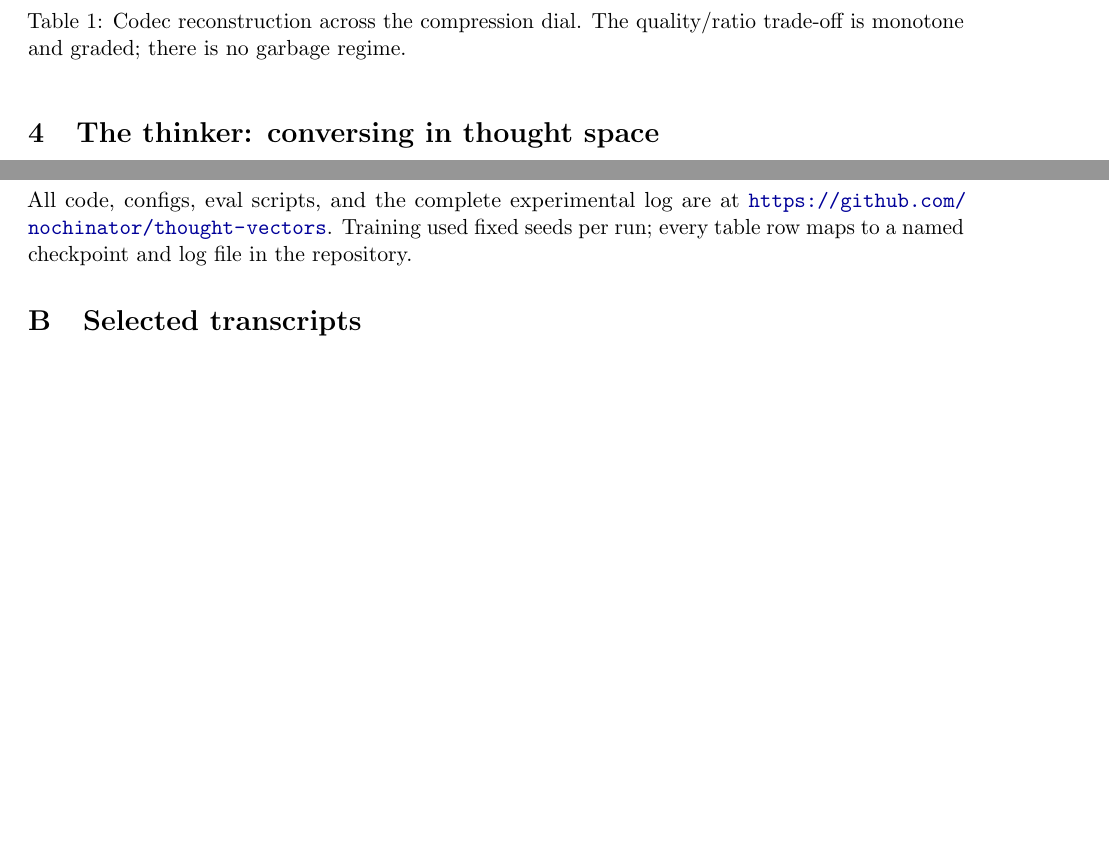
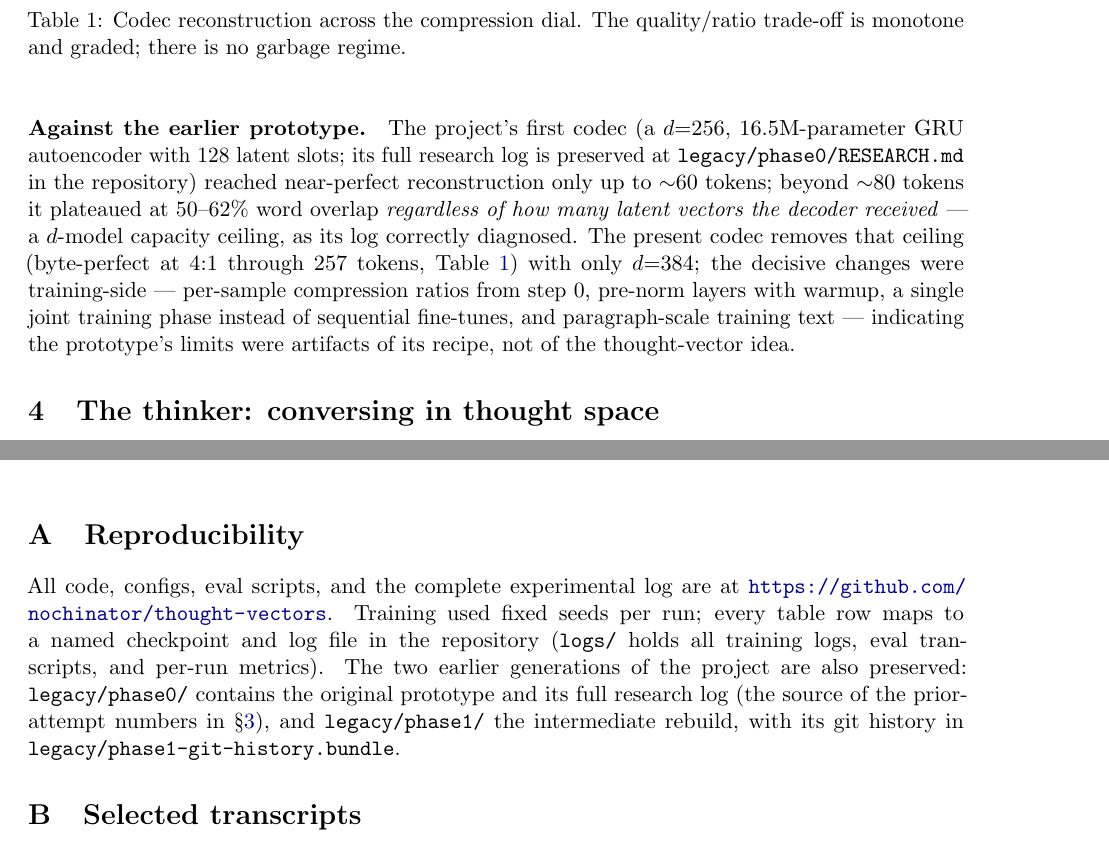
Before and after one commit to nochinator/thought-vectors, a LaTeX paper (paper/main.tex): two parts of pages 3 and 9 of 10 before the commit and two parts of pages 3 and 9 of 11 after it, joined at a grey line, cut so that both start at the same text, the shorter picture padded with empty space. Compiled offline with pdfLaTeX.

Commit message:
Paper: ground prior-attempt claims in the recovered Phase 0 research log
- Codec section: comparison paragraph vs the d=256 prototype (50-62% word
  overlap ceiling past ~80 tokens) with pointer to legacy/phase0/RESEARCH.md
- History section: cite the recovered log's quantitative limits
- Reproducibility appendix: document legacy/ phases and tracked logs/

Co-Authored-By: Claude Fable 5 <noreply@anthropic.com>

```diff
--- a/paper/main.tex
+++ b/paper/main.tex
@@ -162,6 +162,20 @@ $k{=}64$ fixed & --- & perfect $\leq$257 tok & predictor MAE 0.05 at $k{=}32$ \\
 trade-off is monotone and graded; there is no garbage regime.}
 \label{tab:codec}
 \end{table}
+
+\paragraph{Against the earlier prototype.} The project's first codec (a
+$d{=}256$, 16.5M-parameter GRU autoencoder with 128 latent slots; its full
+research log is preserved at \texttt{legacy/phase0/RESEARCH.md} in the
+repository) reached near-perfect reconstruction only up to $\sim$60 tokens;
+beyond $\sim$80 tokens it plateaued at 50--62\% word overlap \emph{regardless
+of how many latent vectors the decoder received} --- a $d$-model capacity
+ceiling, as its log correctly diagnosed. The present codec removes that
+ceiling (byte-perfect at 4:1 through 257 tokens, Table~\ref{tab:codec}) with
+only $d{=}384$; the decisive changes were training-side --- per-sample
+compression ratios from step~0, pre-norm layers with warmup, a single joint
+training phase instead of sequential fine-tunes, and paragraph-scale training
+text --- indicating the prototype's limits were artifacts of its recipe, not
+of the thought-vector idea.
 
 \section{The thinker: conversing in thought space}
 \label{sec:thinker}
@@ -496,7 +514,12 @@ Latter-day Saints, for help during a mentally difficult time.
 All code, configs, eval scripts, and the complete experimental log are at
 \url{https://github.com/nochinator/thought-vectors}. Training used fixed
 seeds per run; every table row maps to a named checkpoint and log file in
-the repository.
+the repository (\texttt{logs/} holds all training logs, eval transcripts,
+and per-run metrics). The two earlier generations of the project are also
+preserved: \texttt{legacy/phase0/} contains the original prototype and its
+full research log (the source of the prior-attempt numbers in
+\S\ref{sec:codec}), and \texttt{legacy/phase1/} the intermediate rebuild,
+with its git history in \texttt{legacy/phase1-git-history.bundle}.
 
 \section{Selected transcripts}
 \label{app:transcripts}
```
Also changed, not shown: paper/main.pdf, paper/main.tex (10 more changed lines).
